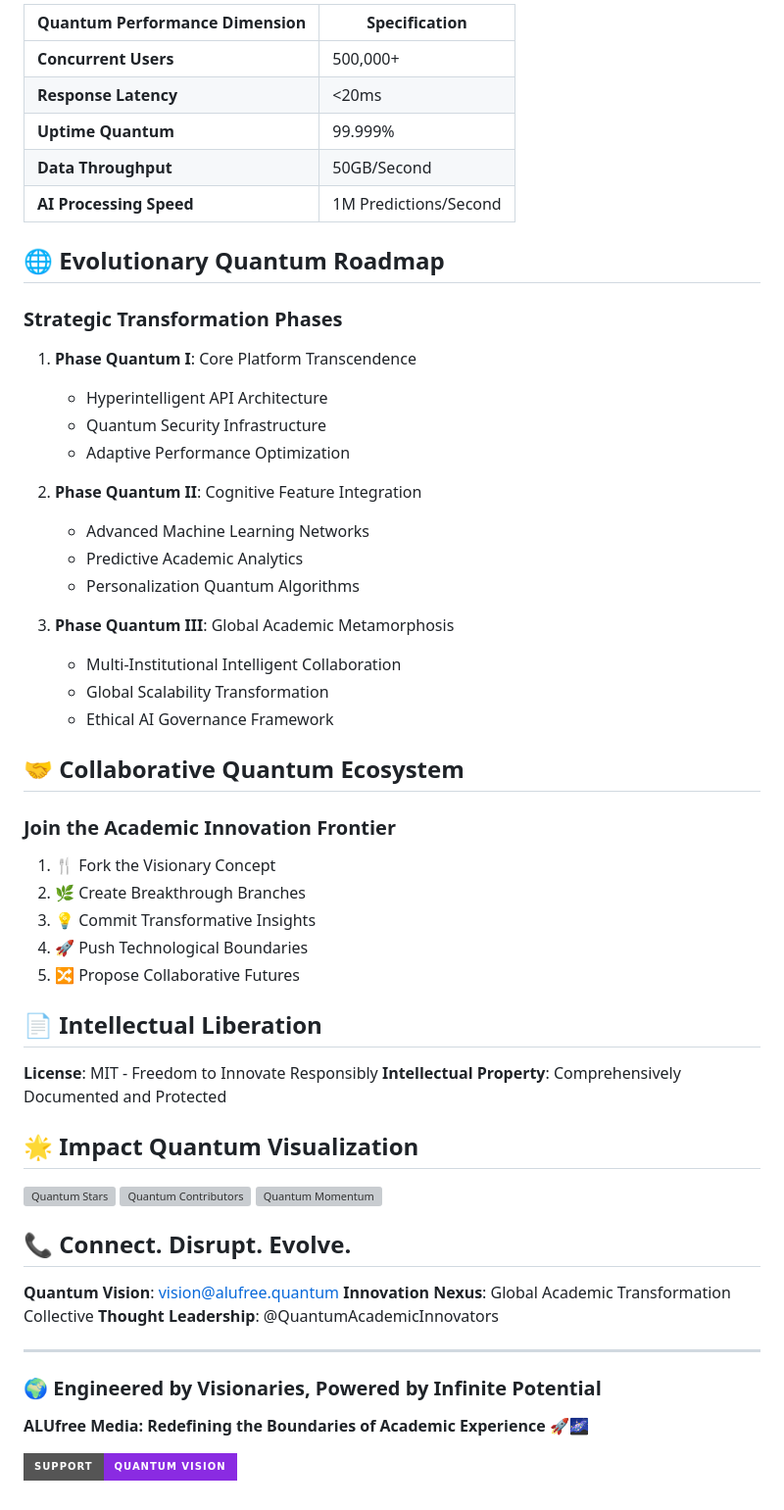
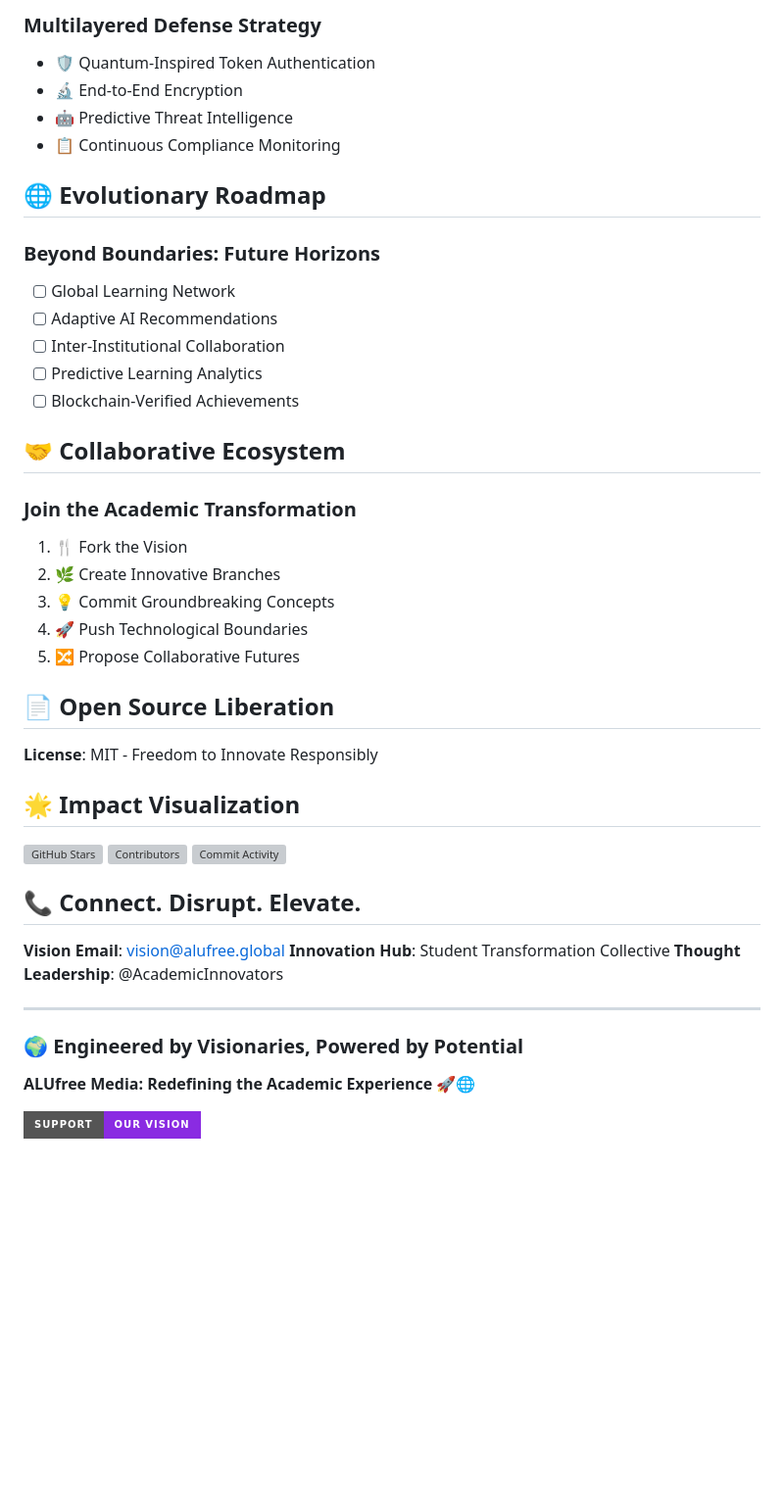
Before and after one commit to Ngum12/Individual-Assignment-02, a Markdown page: freeworld_post/README.md, the part around the change printed below. Shown: that part at 98% size. Drawn GitHub-style; badges without logos; blank space fills up the shorter version; grey boxes are pictures that could not be loaded.

```diff
--- a/freeworld_post/README.md
+++ b/freeworld_post/README.md
@@ -94,62 +102,49 @@ flutter deploy:multiplatform
 
-| Quantum Performance Dimension | Specification |
-|------------------------------|---------------|
-| **Concurrent Users** | 500,000+ |
-| **Response Latency** | <20ms |
-| **Uptime Quantum** | 99.999% |
-| **Data Throughput** | 50GB/Second |
-| **AI Processing Speed** | 1M Predictions/Second |
+### Multilayered Defense Strategy
+- 🛡️ Quantum-Inspired Token Authentication
+- 🔬 End-to-End Encryption
+- 🤖 Predictive Threat Intelligence
+- 📋 Continuous Compliance Monitoring
 
-## 🌐 Evolutionary Quantum Roadmap
+## 🌐 Evolutionary Roadmap
 
-### Strategic Transformation Phases
+### Beyond Boundaries: Future Horizons
+- [ ] Global Learning Network
+- [ ] Adaptive AI Recommendations
+- [ ] Inter-Institutional Collaboration
+- [ ] Predictive Learning Analytics
+- [ ] Blockchain-Verified Achievements
 
-1. **Phase Quantum I**: Core Platform Transcendence
-   - Hyperintelligent API Architecture
-   - Quantum Security Infrastructure
-   - Adaptive Performance Optimization
+## 🤝 Collaborative Ecosystem
 
-2. **Phase Quantum II**: Cognitive Feature Integration
-   - Advanced Machine Learning Networks
-   - Predictive Academic Analytics
-   - Personalization Quantum Algorithms
+### Join the Academic Transformation
 
-3. **Phase Quantum III**: Global Academic Metamorphosis
-   - Multi-Institutional Intelligent Collaboration
-   - Global Scalability Transformation
-   - Ethical AI Governance Framework
-
-## 🤝 Collaborative Quantum Ecosystem
-
-### Join the Academic Innovation Frontier
-
-1. 🍴 Fork the Visionary Concept
-2. 🌿 Create Breakthrough Branches
-3. 💡 Commit Transformative Insights
+1. 🍴 Fork the Vision
+2. 🌿 Create Innovative Branches
+3. 💡 Commit Groundbreaking Concepts
 4. 🚀 Push Technological Boundaries
 5. 🔀 Propose Collaborative Futures
 
-## 📄 Intellectual Liberation
+## 📄 Open Source Liberation
 
 **License**: MIT - Freedom to Innovate Responsibly
-**Intellectual Property**: Comprehensively Documented and Protected
 
-## 🌟 Impact Quantum Visualization
+## 🌟 Impact Visualization
 
-![Quantum Stars](https://img.shields.io/github/stars/alufree/quantum-platform)
-![Quantum Contributors](https://img.shields.io/github/contributors/alufree/quantum-platform)
-![Quantum Momentum](https://img.shields.io/github/commit-activity/m/alufree/quantum-platform)
+![GitHub Stars](https://img.shields.io/github/stars/alufree/platform)
+![Contributors](https://img.shields.io/github/contributors/alufree/platform)
+![Commit Activity](https://img.shields.io/github/commit-activity/m/alufree/platform)
 
-## 📞 Connect. Disrupt. Evolve.
+## 📞 Connect. Disrupt. Elevate.
 
-**Quantum Vision**: vision@alufree.quantum
-**Innovation Nexus**: Global Academic Transformation Collective
-**Thought Leadership**: @QuantumAcademicInnovators
+**Vision Email**: vision@alufree.global
+**Innovation Hub**: Student Transformation Collective
+**Thought Leadership**: @AcademicInnovators
 
 ---
 
-### 🌍 Engineered by Visionaries, Powered by Infinite Potential
+### 🌍 Engineered by Visionaries, Powered by Potential
 
-**ALUfree Media: Redefining the Boundaries of Academic Experience** 🚀🌌
+**ALUfree Media: Redefining the Academic Experience** 🚀🌐
 
-[![Support Quantum Mission](https://img.shields.io/badge/Support-Quantum_Vision-blueviolet?style=for-the-badge)](https://github.com/sponsors/alufree-quantum)
+[![Support Our Mission](https://img.shields.io/badge/Support-Our_Vision-blueviolet?style=for-the-badge)](https://github.com/sponsors/alufree)
```
Also changed, not shown: other parts of freeworld_post/README.md (+75 -67 lines).
